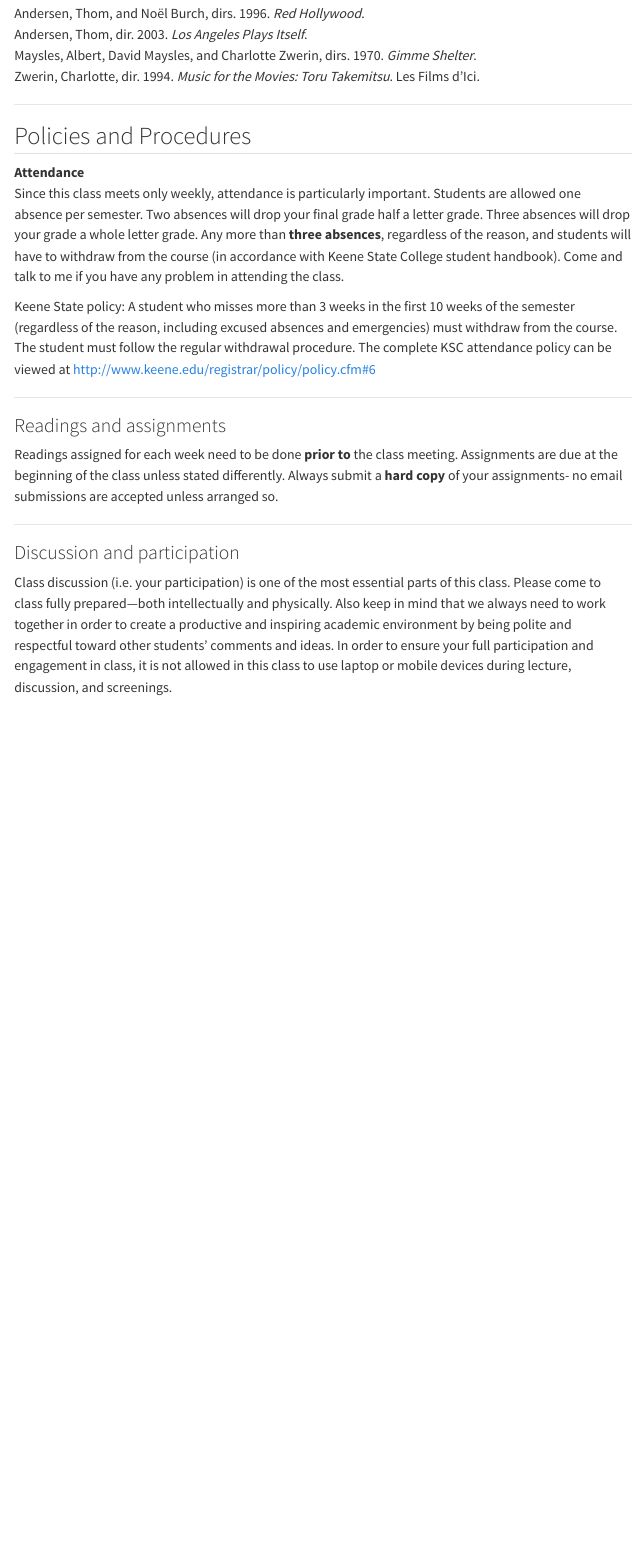
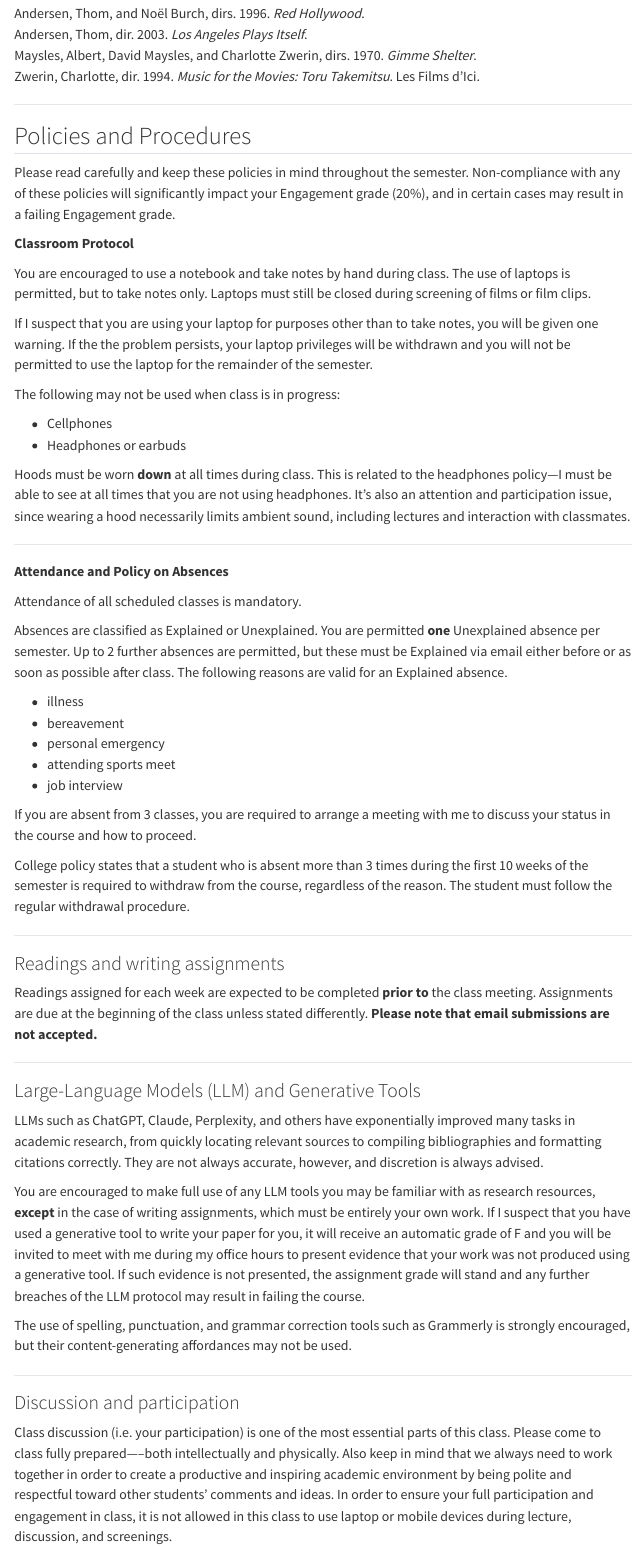
Before and after one commit to mroberts1/ksc-film-history-fa25, a Quarto document (index.qmd): the page in a window 1100 px wide, from 6650 px down. Rendered offline with R 4.5, knitr and Pandoc in place of Quarto, with nearby package versions; menus at the side of the page are left out.

Commit message:
Update site content and rebuild with latest Quarto render

```diff
--- a/index.qmd
+++ b/index.qmd
@@ -330,22 +330,60 @@ Zwerin, Charlotte, dir. 1994. *Music for the Movies: Toru Takemitsu*. Les Films
 
 ## Policies and Procedures
 
-**Attendance**
-Since this class meets only weekly, attendance is particularly important. Students are allowed one absence per semester. Two absences will drop your final grade half a letter grade. Three absences will drop your grade a whole letter grade. Any more than **three absences**, regardless of the reason, and students will have to withdraw from the course (in accordance with Keene State College student handbook). Come and talk to me if you have any problem in attending the class.
+Please read carefully and keep these policies in mind throughout the semester. Non-compliance with any of these policies will significantly impact your Engagement grade (20%), and in certain cases may result in a failing Engagement grade.
 
-Keene State policy: A student who misses more than 3 weeks in the first 10 weeks of the semester (regardless of the reason, including excused absences and emergencies) must withdraw from the course. The student must follow the regular withdrawal procedure. The complete KSC attendance policy can be viewed at [http://www.keene.edu/registrar/policy/policy.cfm#6](http://www.keene.edu/registrar/policy/policy.cfm#6)
+**Classroom Protocol**
+
+You are encouraged to use a notebook and take notes by hand during class. The use of laptops is permitted, but to take notes only. Laptops must still be closed during screening of films or film clips.
+
+If I suspect that you are using your laptop for purposes other than to take notes, you will be given one warning. If the the problem persists, your laptop privileges will be withdrawn and you will not be permitted to use the laptop for the remainder of the semester.
+
+The following may not be used when class is in progress:
+
+- Cellphones
+- Headphones or earbuds
+
+Hoods must be worn **down** at all times during class. This is related to the headphones policy---I must be able to see at all times that you are not using headphones. It's also an attention and participation issue, since wearing a hood necessarily limits ambient sound, including lectures and interaction with classmates.
 
 ---
 
-### Readings and assignments
+**Attendance and Policy on Absences**
 
-Readings assigned for each week need to be done **prior to** the class meeting. Assignments are due at the beginning of the class unless stated differently. Always submit a **hard copy** of your assignments- no email submissions are accepted unless arranged so.
+Attendance of all scheduled classes is mandatory.
+
+Absences are classified as Explained or Unexplained. You are permitted **one** Unexplained absence per semester. Up to 2 further absences are permitted, but these must be Explained via email either before or as soon as possible after class. The following reasons are valid for an Explained absence.
+
+- illness
+- bereavement
+- personal emergency
+- attending sports meet
+- job interview
+
+If you are absent from 3 classes, you are required to arrange a meeting with me to discuss your status in the course and how to proceed.
+
+College policy states that a student who is absent more than 3 times during the first 10 weeks of the semester is required to  withdraw from the course, regardless of the reason. The student must follow the regular withdrawal procedure.
+
+---
+
+### Readings and writing assignments
+
+Readings assigned for each week are expected to be completed **prior to** the class meeting. Assignments are due at the beginning of the class unless stated differently. **Please note that email submissions are not accepted.**
+
+---
+
+### Large-Language Models (LLM) and Generative Tools
+
+LLMs such as ChatGPT, Claude, Perplexity, and others have exponentially improved many tasks in academic research, from quickly locating relevant  sources to compiling bibliographies and formatting citations correctly. They are not always accurate, however, and discretion is always advised.
+
+You are encouraged to make full use of any LLM tools you may be familiar with as research resources, **except** in the case of writing assignments, which must be entirely your own work. If I suspect that you have used a generative tool to write your paper for you, it will receive an automatic grade of F and you will be invited to meet with me during my office hours to present evidence that your work was not produced using a generative tool. If such evidence is not presented, the assignment grade will stand and any further breaches of the LLM protocol may result in failing the course.
+
+The use of spelling, punctuation, and grammar correction tools such as Grammerly is strongly encouraged, but their content-generating affordances may not be used.
 
 ---
 
 ### Discussion and participation
 
-Class discussion (i.e. your participation) is one of the most essential parts of this class. Please come to class fully prepared—both intellectually and physically. Also keep in mind that we always need to work together in order to create a productive and inspiring academic environment by being polite and respectful toward other students’ comments and ideas. In order to ensure your full participation and engagement in class, it is not allowed in this class to use laptop or mobile devices during lecture, discussion, and screenings.
+Class discussion (i.e. your participation) is one of the most essential parts of this class. Please come to class fully prepared—--both intellectually and physically. Also keep in mind that we always need to work together in order to create a productive and inspiring academic environment by being polite and respectful toward other students’ comments and ideas. In order to ensure your full participation and engagement in class, it is not allowed in this class to use laptop or mobile devices during lecture, discussion, and screenings.
 
 ---
 
```
Also changed, not shown: 5 other files.
